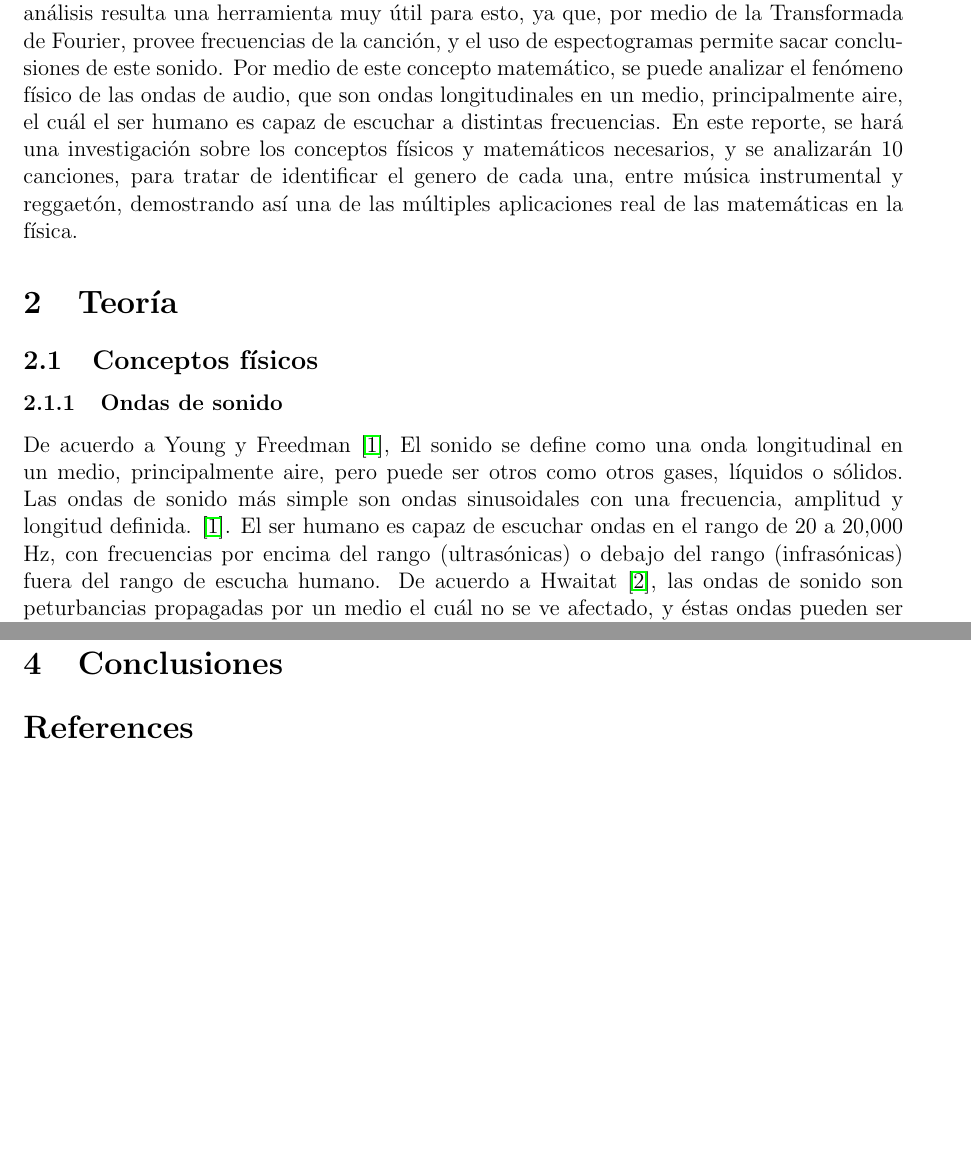
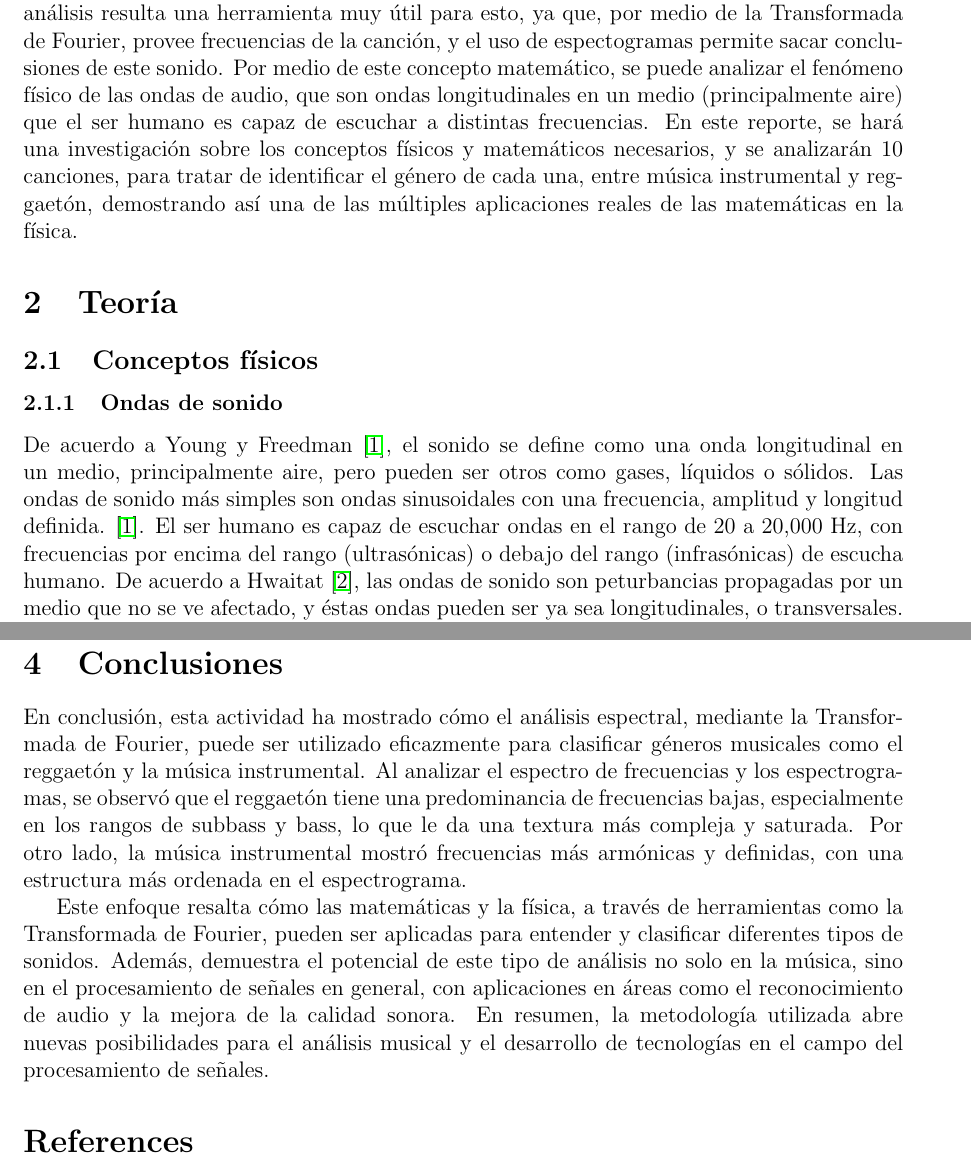
Before and after one commit to rominanafu/canciones-fourier, a LaTeX document (reporte/SituacionProblema.tex): two parts of pages 1 and 21 of 21 before the commit and two parts of pages 1 and 21 of 22 after it, joined at a grey line, cut so that both start at the same text, the shorter picture padded with empty space. Compiled offline with pdfLaTeX.

Commit message:
[ADD] Conclusion y otras pequenas correcciones

```diff
--- a/reporte/SituacionProblema.tex
+++ b/reporte/SituacionProblema.tex
@@ -32,20 +32,20 @@ utilizan los principios del análisis espectral, utilizando Análisis de Fourier
 resulta una herramienta muy útil para esto, ya que, por medio de la Transformada de Fourier, provee frecuencias de
 la canción, y el uso de espectogramas permite sacar conclusiones de este sonido. Por medio de
 este concepto matemático, se puede analizar el fenómeno físico de las ondas de audio, que son ondas longitudinales
-en un medio, principalmente aire, el cuál el ser humano es capaz de escuchar a distintas frecuencias. En este reporte, se
+en un medio (principalmente aire) que el ser humano es capaz de escuchar a distintas frecuencias. En este reporte, se
 hará una investigación sobre los conceptos físicos y matemáticos necesarios, y se analizarán 10 canciones, para
-tratar de identificar el genero de cada una, entre música instrumental y reggaetón, demostrando así una de las múltiples aplicaciones real de las matemáticas en la física.
+tratar de identificar el género de cada una, entre música instrumental y reggaetón, demostrando así una de las múltiples aplicaciones reales de las matemáticas en la física.
 \section{Teoría}
 
 \subsection{Conceptos físicos}
 
 \subsubsection{Ondas de sonido}
-De acuerdo a Young y Freedman \cite{university-physics}, El sonido se define como una onda
-longitudinal en un medio, principalmente aire, pero puede ser otros como otros gases, líquidos o sólidos. Las
-ondas de sonido más simple son ondas sinusoidales con una frecuencia, amplitud y longitud definida.
+De acuerdo a Young y Freedman \cite{university-physics}, el sonido se define como una onda
+longitudinal en un medio, principalmente aire, pero pueden ser otros como gases, líquidos o sólidos. Las
+ondas de sonido más simples son ondas sinusoidales con una frecuencia, amplitud y longitud definida.
 \cite{university-physics}. El ser humano es capaz de escuchar ondas en el rango de 20 a 20,000 Hz, con
-frecuencias por encima del rango (ultrasónicas) o debajo del rango (infrasónicas) fuera del rango de escucha humano.
-De acuerdo a Hwaitat \cite{frequencies-wave-sound-pso}, las ondas de sonido son peturbancias propagadas por un medio el cuál
+frecuencias por encima del rango (ultrasónicas) o debajo del rango (infrasónicas) de escucha humano.
+De acuerdo a Hwaitat \cite{frequencies-wave-sound-pso}, las ondas de sonido son peturbancias propagadas por un medio que
 no se ve afectado, y éstas ondas pueden ser ya sea longitudinales, o transversales. Para una onda
 de tipo longitudinal, el medio vibra en ángulos rectos al movimiento de la onda, y en el caso de ondas longitudinales,
 el medio vibra en la misma dirección que el movimiento.En la Figura \ref*{Ondas Longitudinales} se observa gráficamente lo discutido.
@@ -963,6 +963,18 @@ clasificamos esta canción como instrumental.
 
 \section{Conclusiones}
 
+En conclusión, esta actividad ha mostrado cómo el análisis espectral, mediante la Transformada de Fourier,
+puede ser utilizado eficazmente para clasificar géneros musicales como el reggaetón y la música instrumental.
+Al analizar el espectro de frecuencias y los espectrogramas, se observó que el reggaetón tiene una predominancia
+de frecuencias bajas, especialmente en los rangos de subbass y bass, lo que le da una textura más compleja y saturada.
+Por otro lado, la música instrumental mostró frecuencias más armónicas y definidas, con una estructura más ordenada en el espectrograma.
+
+Este enfoque resalta cómo las matemáticas y la física, a través de herramientas como la Transformada de Fourier,
+pueden ser aplicadas para entender y clasificar diferentes tipos de sonidos. Además, demuestra el potencial de este
+tipo de análisis no solo en la música, sino en el procesamiento de señales en general, con aplicaciones en áreas como
+el reconocimiento de audio y la mejora de la calidad sonora. En resumen, la metodología utilizada abre nuevas
+posibilidades para el análisis musical y el desarrollo de tecnologías en el campo del procesamiento de señales.
+
 
 
 \begin{thebibliography}{9}
```
Also changed, not shown: reporte/SituacionProblema.tex (6 more changed lines).
